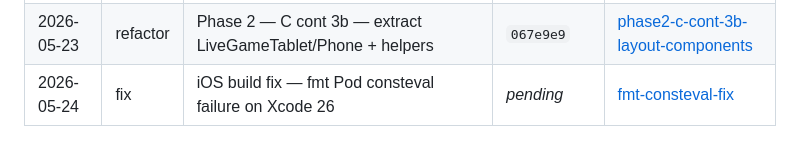
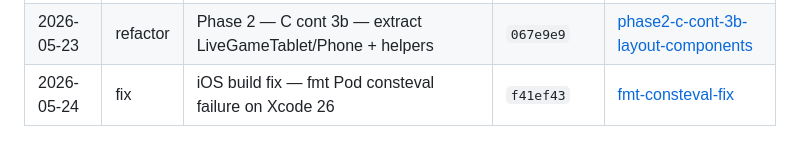
Before and after one commit to etnalov07/pitch_tracker, a Markdown page: docs/changes/README.md, the part around the change. Drawn GitHub-style.

Commit message:
docs: backfill commit SHA on fmt-consteval-fix change doc
Co-Authored-By: Claude Opus 4.7 (1M context) <noreply@anthropic.com>

```diff
--- a/docs/changes/README.md
+++ b/docs/changes/README.md
@@ -56,4 +56,4 @@ Per-feature/per-fix change docs combining the plan summary and what shipped. Eac
 | 2026-05-23 | refactor | Phase 2 — C cont 2 — extract LiveGameModals + LiveGameTopBar                     | `1bce870`            | [phase2-c-cont-jsx-split](2026-05-23-phase2-c-cont-jsx-split.md)                                           |
 | 2026-05-23 | refactor | Phase 2 — C cont 3a — extract useLiveGameActions hook                            | `ce80e01`            | [phase2-c-cont-3a-actions-hook](2026-05-23-phase2-c-cont-3a-actions-hook.md)                               |
 | 2026-05-23 | refactor | Phase 2 — C cont 3b — extract LiveGameTablet/Phone + helpers                     | `067e9e9`            | [phase2-c-cont-3b-layout-components](2026-05-23-phase2-c-cont-3b-layout-components.md)                     |
-| 2026-05-24 | fix      | iOS build fix — fmt Pod consteval failure on Xcode 26                            | _pending_            | [fmt-consteval-fix](2026-05-24-fmt-consteval-fix.md)                                                       |
+| 2026-05-24 | fix      | iOS build fix — fmt Pod consteval failure on Xcode 26                            | `f41ef43`            | [fmt-consteval-fix](2026-05-24-fmt-consteval-fix.md)                                                       |
```
Also changed, not shown: docs/changes/2026-05-24-fmt-consteval-fix.md (+1 -1 lines).
